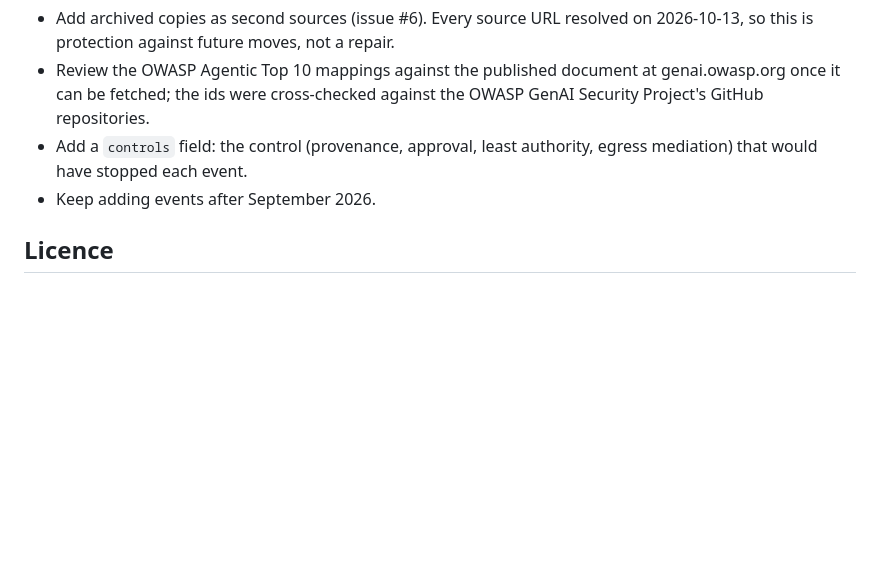
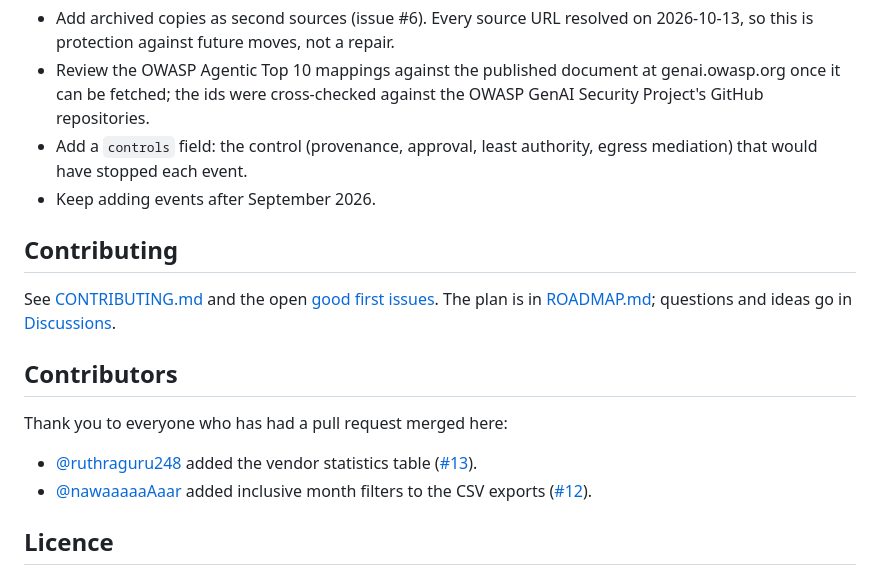
Before and after one commit to basitalisandhu/ai-agent-incidents, a Markdown page: README.md, the part around the change. GitHub-like rendering; blank space fills up the shorter version.

Commit message:
Add ROADMAP.md, Contributors section and Discussions links
Co-Authored-By: Claude Fable 5.1 <noreply@anthropic.com>

```diff
--- a/README.md
+++ b/README.md
@@ -255,6 +255,17 @@ Deterministic Control Plane for Securing LLM Agents. 2026. Manuscript.
   mediation) that would have stopped each event.
 - Keep adding events after September 2026.
 
+## Contributing
+
+See [CONTRIBUTING.md](CONTRIBUTING.md) and the open [good first issues](https://github.com/basitalisandhu/ai-agent-incidents/issues?q=is%3Aissue+is%3Aopen+label%3A%22good+first+issue%22). The plan is in [ROADMAP.md](ROADMAP.md); questions and ideas go in [Discussions](https://github.com/basitalisandhu/ai-agent-incidents/discussions).
+
+## Contributors
+
+Thank you to everyone who has had a pull request merged here:
+
+- [@ruthraguru248](https://github.com/ruthraguru248) added the vendor statistics table ([#13](https://github.com/basitalisandhu/ai-agent-incidents/pull/13)).
+- [@nawaaaaaAaar](https://github.com/nawaaaaaAaar) added inclusive month filters to the CSV exports ([#12](https://github.com/basitalisandhu/ai-agent-incidents/pull/12)).
+
 ## Licence
 
 Data (`incidents/`, `data/`, and the site's JSON, CSV and feed exports) is licensed
```
Also changed, not shown: ROADMAP.md (added, +26 -0 lines).
